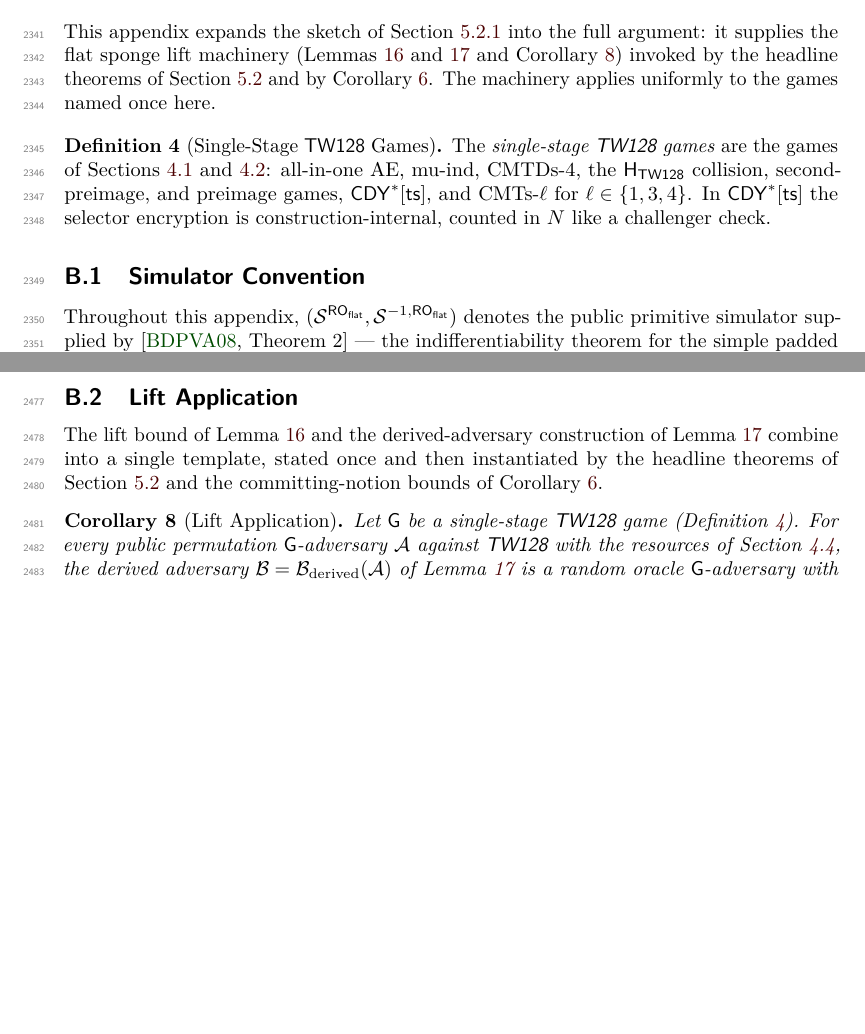
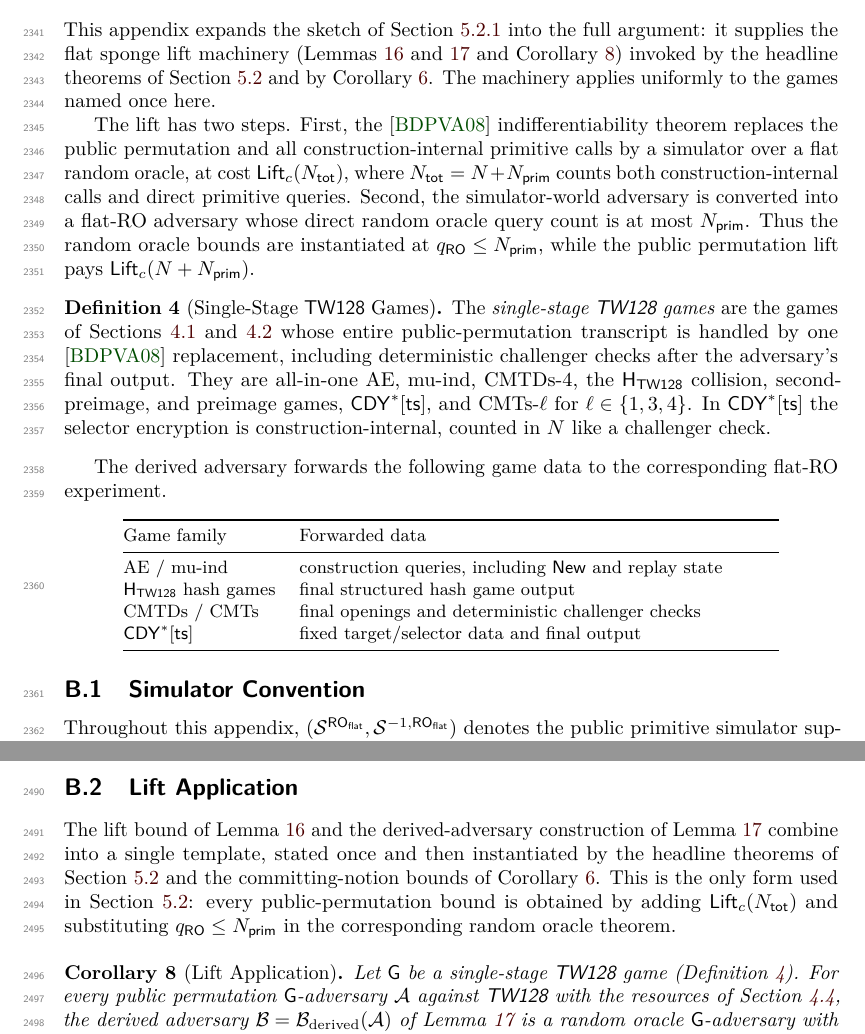
Before and after one commit to codahale/treewrap, a LaTeX document (paper/main.tex, which reads paper/sections/appendix-flat-sponge-lift.tex): two parts of pages 58 and 61 of 66, joined at a grey line, cut so that both start at the same text, the shorter picture padded with empty space. Compiled offline with pdfLaTeX.

Commit message:
Clarify flat sponge lift appendix
Add a two-step roadmap for the public permutation lift, clarify the single-stage game convention, and document what the derived adversary forwards to each flat random oracle game. Also tighten the simulator-call lemma and related proof prose, with the regenerated paper PDF included.

```diff
--- a/paper/sections/appendix-flat-sponge-lift.tex
+++ b/paper/sections/appendix-flat-sponge-lift.tex
@@ -8,16 +8,42 @@ by the headline theorems of \Cref{sec:headline} and by
 \Cref{cor:committing-combined}. The machinery applies uniformly to the
 games named once here.
 
+The lift has two steps. First, the \cite{BDPV08} indifferentiability theorem
+replaces the public permutation and all construction-internal primitive calls by
+a simulator over a flat random oracle, at cost $\Lift_c(\Ntot)$, where
+$\Ntot = N + \Nprim$ counts both construction-internal calls and direct primitive
+queries. Second, the simulator-world adversary is converted into a flat-RO
+adversary whose direct random oracle query count is at most $\Nprim$. Thus the
+random oracle bounds are instantiated at $\qRO \leq \Nprim$, while the public
+permutation lift pays $\Lift_c(N+\Nprim)$.
+
 \begin{definition}[Single-Stage \TW{} Games]
 \label{def:single-stage-games}
 The \emph{single-stage \TW{} games} are the games of
-\Cref{sec:games-pp,sec:mu-setting}: all-in-one AE, mu-ind, CMTDs-4,
-the $\HTW$ collision, second-preimage, and preimage games,
+\Cref{sec:games-pp,sec:mu-setting} whose entire public-permutation transcript is
+handled by one \cite{BDPV08} replacement, including deterministic challenger
+checks after the adversary's final output. They are all-in-one AE, mu-ind,
+CMTDs-4, the $\HTW$ collision, second-preimage, and preimage games,
 $\mathsf{CDY}^\ast[\mathsf{ts}]$, and CMTs-$\ell$ for
 $\ell \in \{1,3,4\}$. In $\mathsf{CDY}^\ast[\mathsf{ts}]$ the selector
-encryption is construction-internal, counted in $N$ like a challenger
-check.
+encryption is construction-internal, counted in $N$ like a challenger check.
 \end{definition}
+
+The derived adversary forwards the following game data to the corresponding
+flat-RO experiment.
+\begin{center}
+\small
+\begin{tabular}{@{}l p{0.62\linewidth}@{}}
+  \toprule
+  Game family & Forwarded data \\
+  \midrule
+  AE / mu-ind & construction queries, including $\mathsf{New}$ and replay state \\
+  $\HTW$ hash games & final structured hash game output \\
+  CMTDs / CMTs & final openings and deterministic challenger checks \\
+  $\mathsf{CDY}^\ast[\mathsf{ts}]$ & fixed target/selector data and final output \\
+  \bottomrule
+\end{tabular}
+\end{center}
 
 \subsection{Simulator Convention}
 \label{app:simulator}
@@ -259,6 +287,9 @@ construction of \Cref{lem:derived-adversary} combine into a single
 template, stated once and then instantiated by the headline theorems of
 \Cref{sec:headline} and the committing-notion bounds of
 \Cref{cor:committing-combined}.
+This is the only form used in \Cref{sec:headline}: every public-permutation
+bound is obtained by adding $\Lift_c(\Ntot)$ and substituting
+$\qRO \leq \Nprim$ in the corresponding random oracle theorem.
 
 \begin{corollary}[Lift Application]
 \label{cor:lift-application}
```
Also changed, not shown: paper/main.pdf, paper/sections/appendix-flat-sponge-lift.tex (52 more changed lines).
